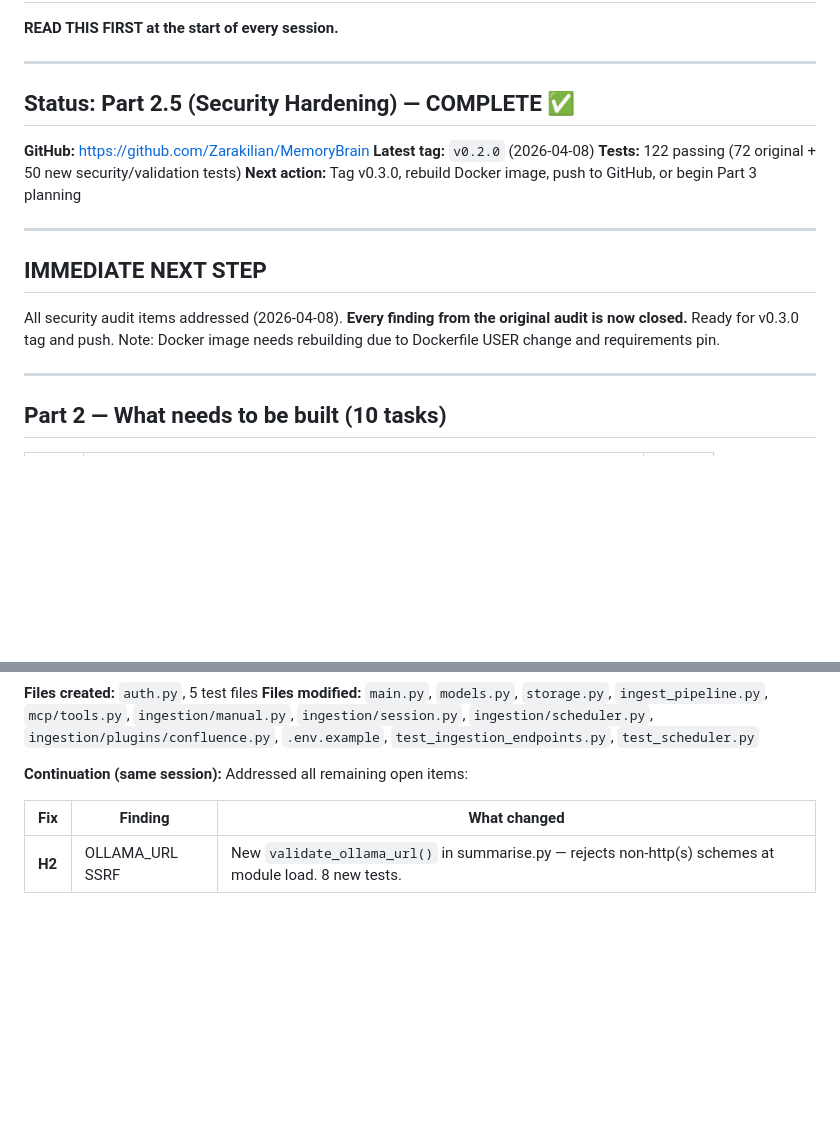
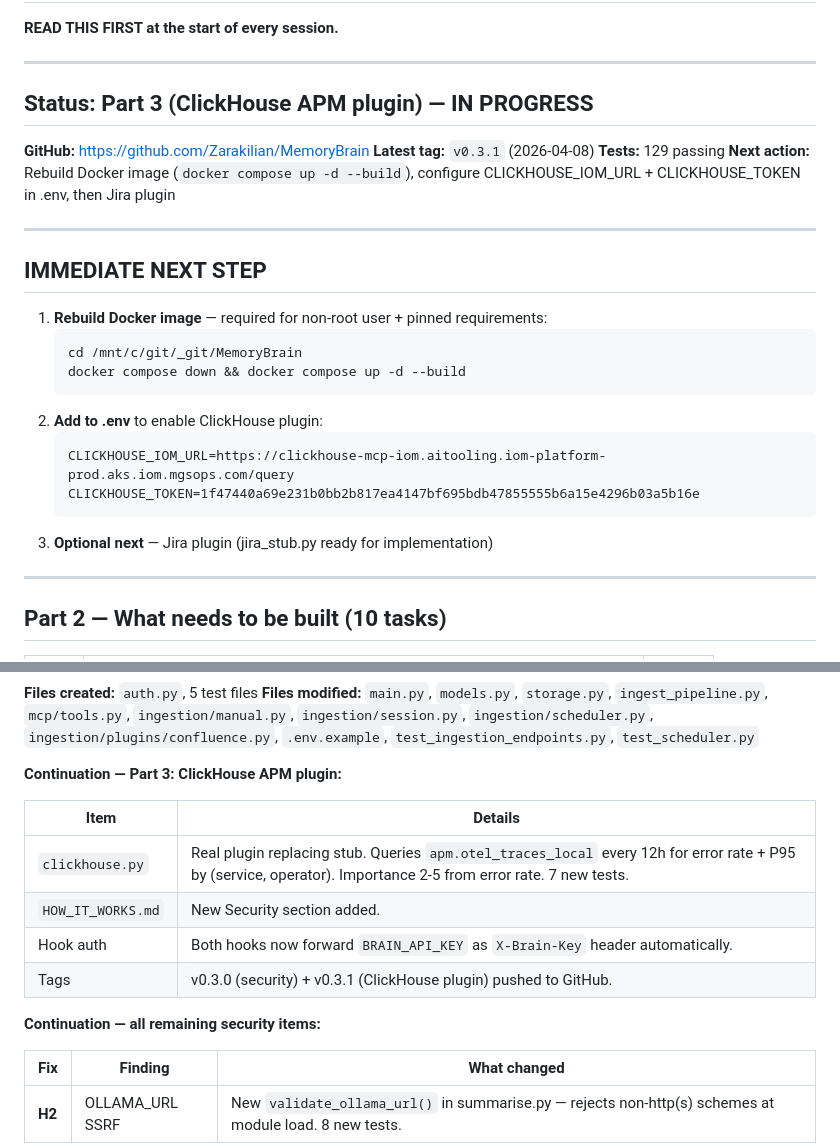
Before and after one commit to Zarakilian/MemoryBrain, a Markdown page: PROGRESS_LOG.md, 2 parts joined by grey strips. GitHub-like rendering; blank space fills up the shorter version.

Commit message:
docs: update PROGRESS_LOG for v0.3.1
Co-Authored-By: Claude Sonnet 4.6 (1M context) <noreply@anthropic.com>

````diff
--- a/PROGRESS_LOG.md
+++ b/PROGRESS_LOG.md
@@ -4,18 +4,28 @@
 
 ---
 
-## Status: Part 2.5 (Security Hardening) — COMPLETE ✅
+## Status: Part 3 (ClickHouse APM plugin) — IN PROGRESS
 
 **GitHub:** https://github.com/Zarakilian/MemoryBrain
-**Latest tag:** `v0.2.0` (2026-04-08)
-**Tests:** 122 passing (72 original + 50 new security/validation tests)
-**Next action:** Tag v0.3.0, rebuild Docker image, push to GitHub, or begin Part 3 planning
+**Latest tag:** `v0.3.1` (2026-04-08)
+**Tests:** 129 passing
+**Next action:** Rebuild Docker image (`docker compose up -d --build`), configure CLICKHOUSE_IOM_URL + CLICKHOUSE_TOKEN in .env, then Jira plugin
 
 ---
 
 ## IMMEDIATE NEXT STEP
 
-All security audit items addressed (2026-04-08). **Every finding from the original audit is now closed.** Ready for v0.3.0 tag and push. Note: Docker image needs rebuilding due to Dockerfile USER change and requirements pin.
+1. **Rebuild Docker image** — required for non-root user + pinned requirements:
+   ```bash
+   cd /mnt/c/git/_git/MemoryBrain
+   docker compose down && docker compose up -d --build
+   ```
+2. **Add to .env** to enable ClickHouse plugin:
+   ```
+   CLICKHOUSE_IOM_URL=https://clickhouse-mcp-iom.aitooling.iom-platform-prod.aks.iom.mgsops.com/query
+   CLICKHOUSE_TOKEN=1f47440a69e231b0bb2b817ea4147bf695bdb47855555b6a15e4296b03a5b16e
+   ```
+3. **Optional next** — Jira plugin (jira_stub.py ready for implementation)
 
 ---
 
@@ -116,7 +126,16 @@ Full code audit + security hardening session. Verified all findings from pre-Par
 **Files created:** `auth.py`, 5 test files
 **Files modified:** `main.py`, `models.py`, `storage.py`, `ingest_pipeline.py`, `mcp/tools.py`, `ingestion/manual.py`, `ingestion/session.py`, `ingestion/scheduler.py`, `ingestion/plugins/confluence.py`, `.env.example`, `test_ingestion_endpoints.py`, `test_scheduler.py`
 
-**Continuation (same session):** Addressed all remaining open items:
+**Continuation — Part 3: ClickHouse APM plugin:**
+
+| Item | Details |
+|------|---------|
+| `clickhouse.py` | Real plugin replacing stub. Queries `apm.otel_traces_local` every 12h for error rate + P95 by (service, operator). Importance 2-5 from error rate. 7 new tests. |
+| `HOW_IT_WORKS.md` | New Security section added. |
+| Hook auth | Both hooks now forward `BRAIN_API_KEY` as `X-Brain-Key` header automatically. |
+| Tags | v0.3.0 (security) + v0.3.1 (ClickHouse plugin) pushed to GitHub. |
+
+**Continuation — all remaining security items:**
 
 | Fix | Finding | What changed |
 |-----|---------|--------------|
````
